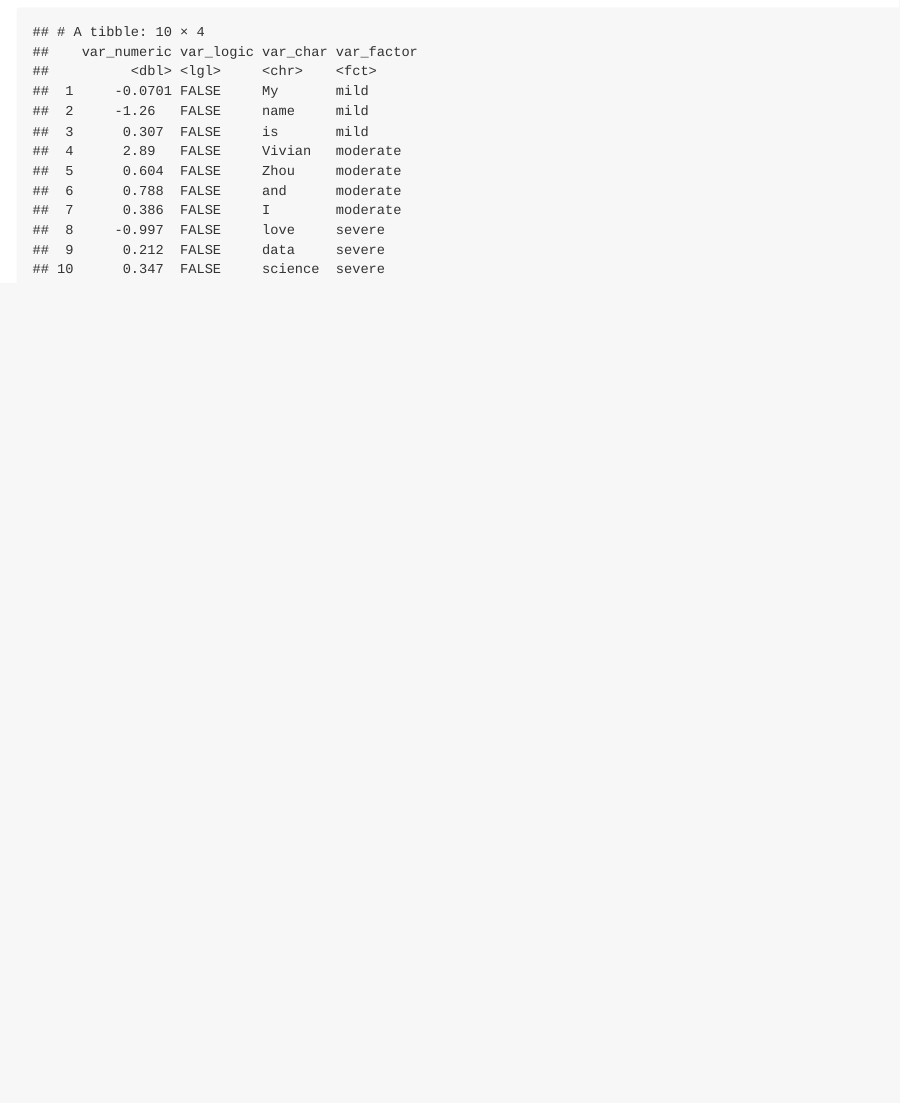
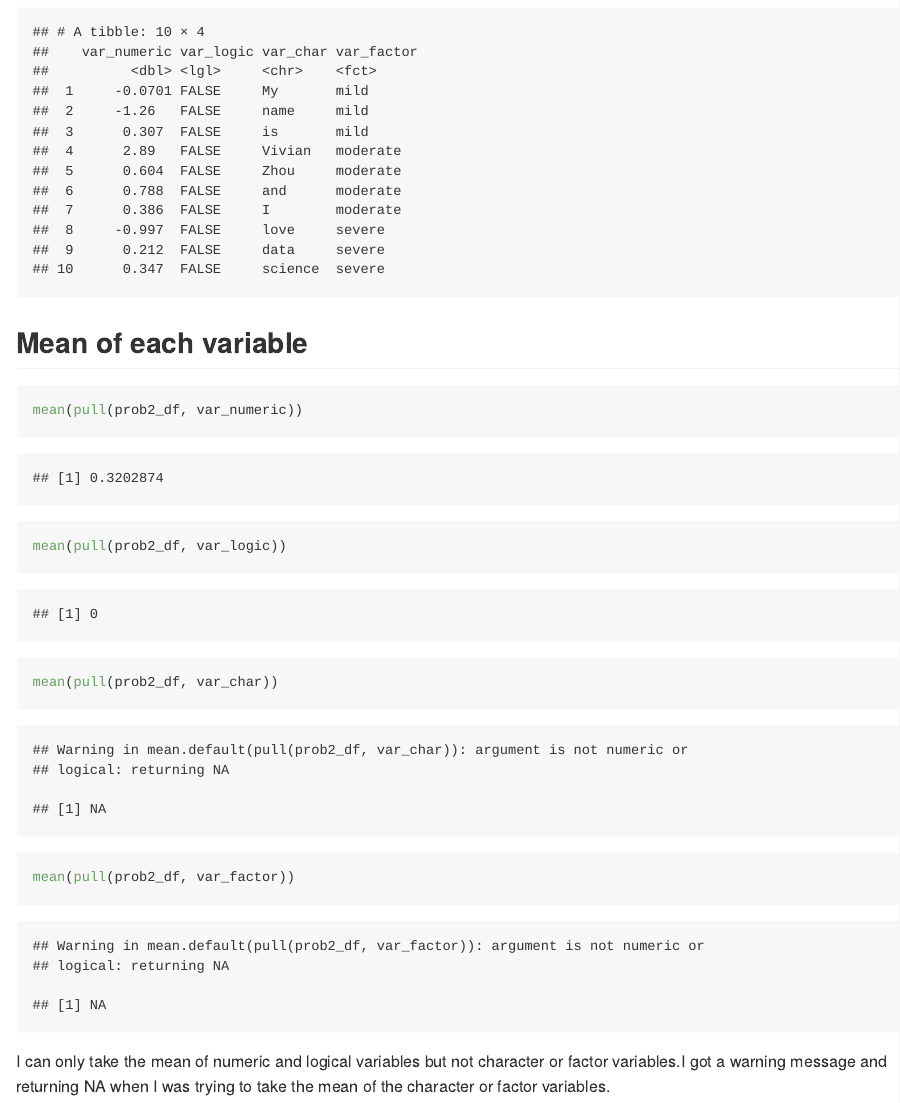
Before and after one commit to VivianZhou2022/p8105_hw1_qz2266, an R Markdown document (p8105_hw1_qz2266.Rmd): the page in a window 1100 px wide, from 3680 px down. Rendered offline with R 4.5, knitr and Pandoc, with nearby package versions; code that draws random numbers runs with fixed seeds of ours; long lines of code are wrapped.

Commit message:
Finish Problem 2 to get mean of each variable

````diff
--- a/p8105_hw1_qz2266.Rmd
+++ b/p8105_hw1_qz2266.Rmd
@@ -62,3 +62,15 @@ prob2_df =
   )
 prob2_df
 ```
+
+
+## Mean of each variable
+
+```{r var_mean}
+mean(pull(prob2_df, var_numeric))
+mean(pull(prob2_df, var_logic))
+mean(pull(prob2_df, var_char))
+mean(pull(prob2_df, var_factor))
+```
+
+I can only take the mean of numeric and logical variables but not character or factor variables.I got a warning message and returning NA when I was trying to take the mean of the character or factor variables.
````
Also changed, not shown: p8105_hw1_qz2266.md, scatterplot_penguin.pdf.
